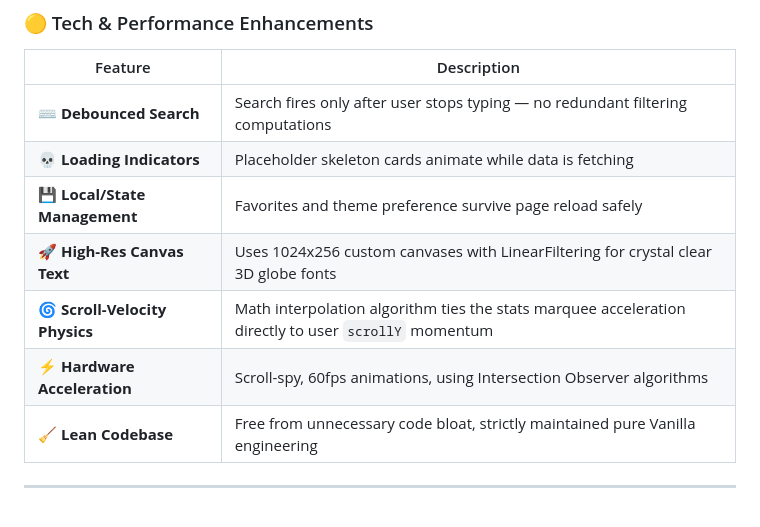
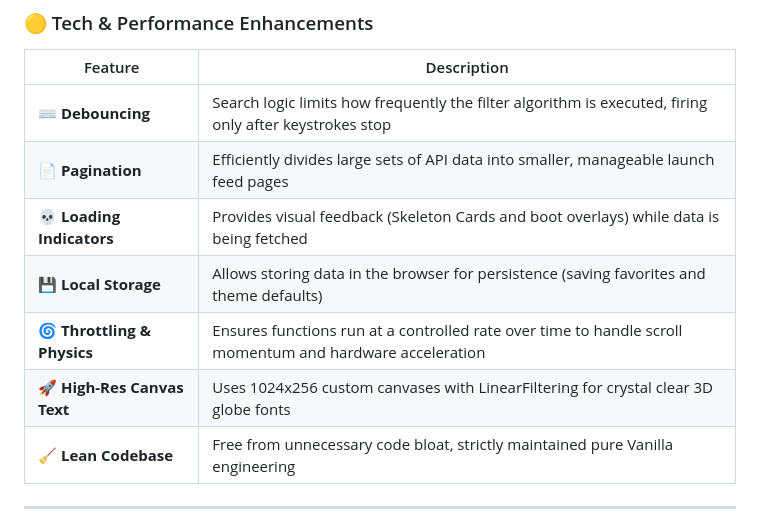
Before and after one commit to aviiixbuilds/Orion-Arc, a Markdown page: README.md, the part around the change. GitHub-like rendering.

```diff
--- a/README.md
+++ b/README.md
@@ -55,12 +55,12 @@ The vision for Orion Arc is to be the dashboard that makes space feel **visceral
 
 | Feature | Description |
 |---|---|
-| ⌨️ **Debounced Search** | Search fires only after user stops typing — no redundant filtering computations |
-| 💀 **Loading Indicators** | Placeholder skeleton cards animate while data is fetching |
-| 💾 **Local/State Management** | Favorites and theme preference survive page reload safely |
+| ⌨️ **Debouncing** | Search logic limits how frequently the filter algorithm is executed, firing only after keystrokes stop |
+| 📄 **Pagination** | Efficiently divides large sets of API data into smaller, manageable launch feed pages |
+| 💀 **Loading Indicators** | Provides visual feedback (Skeleton Cards and boot overlays) while data is being fetched |
+| 💾 **Local Storage** | Allows storing data in the browser for persistence (saving favorites and theme defaults) |
+| 🌀 **Throttling & Physics** | Ensures functions run at a controlled rate over time to handle scroll momentum and hardware acceleration |
 | 🚀 **High-Res Canvas Text** | Uses 1024x256 custom canvases with LinearFiltering for crystal clear 3D globe fonts |
-| 🌀 **Scroll-Velocity Physics** | Math interpolation algorithm ties the stats marquee acceleration directly to user `scrollY` momentum |
-| ⚡ **Hardware Acceleration** | Scroll-spy, 60fps animations, using Intersection Observer algorithms |
 | 🧹 **Lean Codebase** | Free from unnecessary code bloat, strictly maintained pure Vanilla engineering |
 
 ---
```
